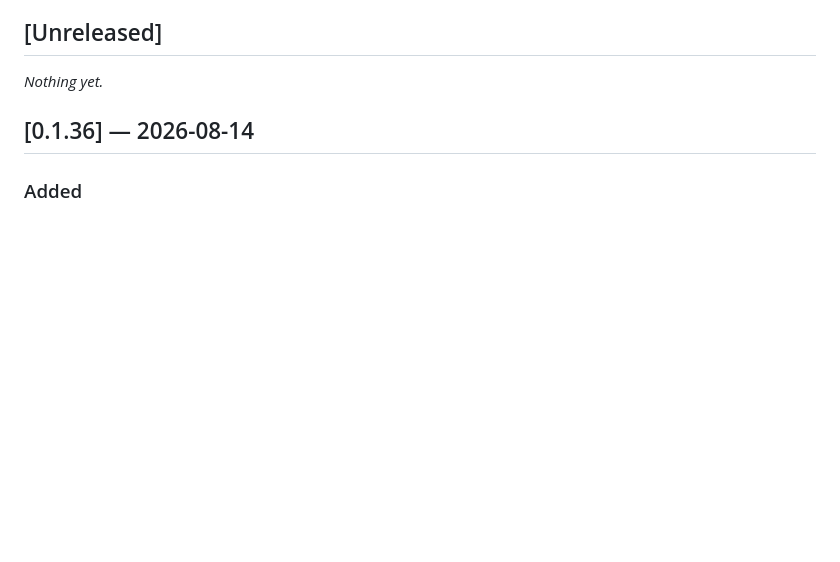
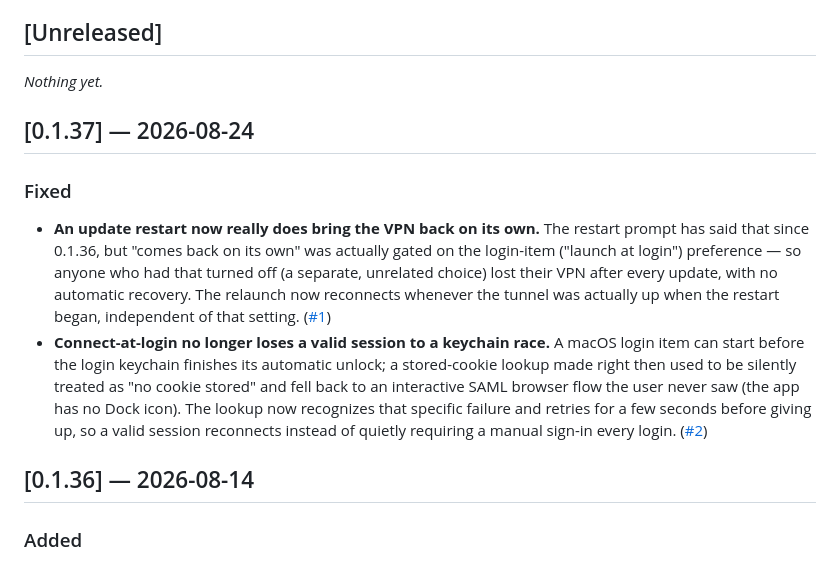
Before and after one commit to savvaskoualis/openfortitray, a Markdown page: CHANGELOG.md, the part around the change. Drawn GitHub-style; blank space fills up the shorter version.

Commit message:
docs: cut 0.1.37
Co-Authored-By: Claude Sonnet 5 <noreply@anthropic.com>

```diff
--- a/CHANGELOG.md
+++ b/CHANGELOG.md
@@ -7,6 +7,25 @@ tags. Dates are the release date.
 ## [Unreleased]
 
 _Nothing yet._
+
+## [0.1.37] — 2026-08-24
+
+### Fixed
+- **An update restart now really does bring the VPN back on its own.** The
+  restart prompt has said that since 0.1.36, but "comes back on its own" was
+  actually gated on the login-item ("launch at login") preference — so anyone
+  who had that turned off (a separate, unrelated choice) lost their VPN after
+  every update, with no automatic recovery. The relaunch now reconnects
+  whenever the tunnel was actually up when the restart began, independent of
+  that setting. ([#1](https://github.com/savvaskoualis/openfortitray/issues/1))
+- **Connect-at-login no longer loses a valid session to a keychain race.** A
+  macOS login item can start before the login keychain finishes its automatic
+  unlock; a stored-cookie lookup made right then used to be silently treated as
+  "no cookie stored" and fell back to an interactive SAML browser flow the user
+  never saw (the app has no Dock icon). The lookup now recognizes that specific
+  failure and retries for a few seconds before giving up, so a valid session
+  reconnects instead of quietly requiring a manual sign-in every login.
+  ([#2](https://github.com/savvaskoualis/openfortitray/issues/2))
 
 ## [0.1.36] — 2026-08-14
 
```
